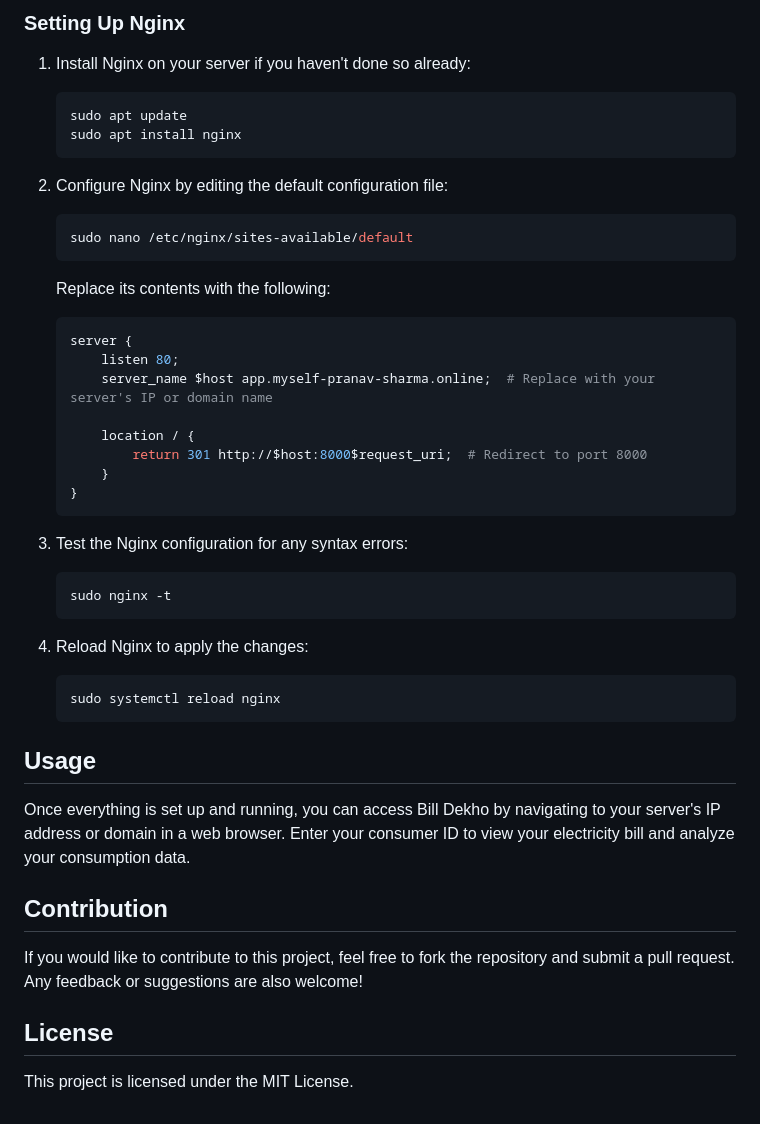
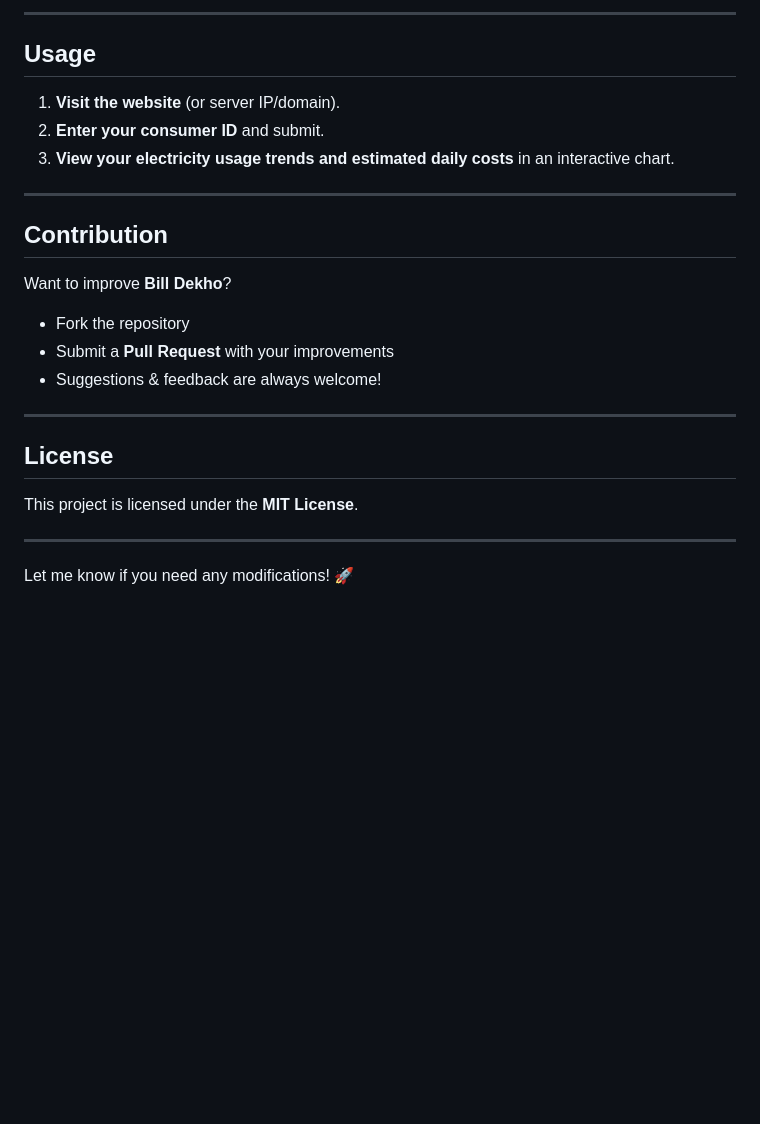
Before and after one commit to Pshar10/smart-bill-tracker, a Markdown page: readme.md, the part around one of its changes. Drawn GitHub-style; blank space fills up the shorter version.

````diff
--- a/readme.md
+++ b/readme.md
@@ -80,52 +121,27 @@ Follow these steps to set up the Bill Dekho application on your local machine or
 
-### Setting Up Nginx
-
-1. Install Nginx on your server if you haven't done so already:
-
-   ```bash
-   sudo apt update
-   sudo apt install nginx
-   ```
-
-2. Configure Nginx by editing the default configuration file:
-
-   ```bash
-   sudo nano /etc/nginx/sites-available/default
-   ```
-
-   Replace its contents with the following:
-
-   ```nginx
-   server {
-       listen 80;
-       server_name $host app.myself-pranav-sharma.online;  # Replace with your server's IP or domain name
-
-       location / {
-           return 301 http://$host:8000$request_uri;  # Redirect to port 8000
-       }
-   }
-   ```
-
-3. Test the Nginx configuration for any syntax errors:
-
-   ```bash
-   sudo nginx -t
-   ```
-
-4. Reload Nginx to apply the changes:
-
-   ```bash
-   sudo systemctl reload nginx
-   ```
+---
 
 ## Usage
 
-Once everything is set up and running, you can access Bill Dekho by navigating to your server's IP address or domain in a web browser. Enter your consumer ID to view your electricity bill and analyze your consumption data.
+1. **Visit the website** (or server IP/domain).
+2. **Enter your consumer ID** and submit.
+3. **View your electricity usage trends and estimated daily costs** in an interactive chart.
+
+---
 
 ## Contribution
 
-If you would like to contribute to this project, feel free to fork the repository and submit a pull request. Any feedback or suggestions are also welcome!
+Want to improve **Bill Dekho**?
+- Fork the repository
+- Submit a **Pull Request** with your improvements
+- Suggestions & feedback are always welcome!
+
+---
 
 ## License
 
-This project is licensed under the MIT License.
+This project is licensed under the **MIT License**.
+
+---
+
+Let me know if you need any modifications! 🚀
````
Also changed, not shown: other parts of readme.md (+83 -42 lines).
